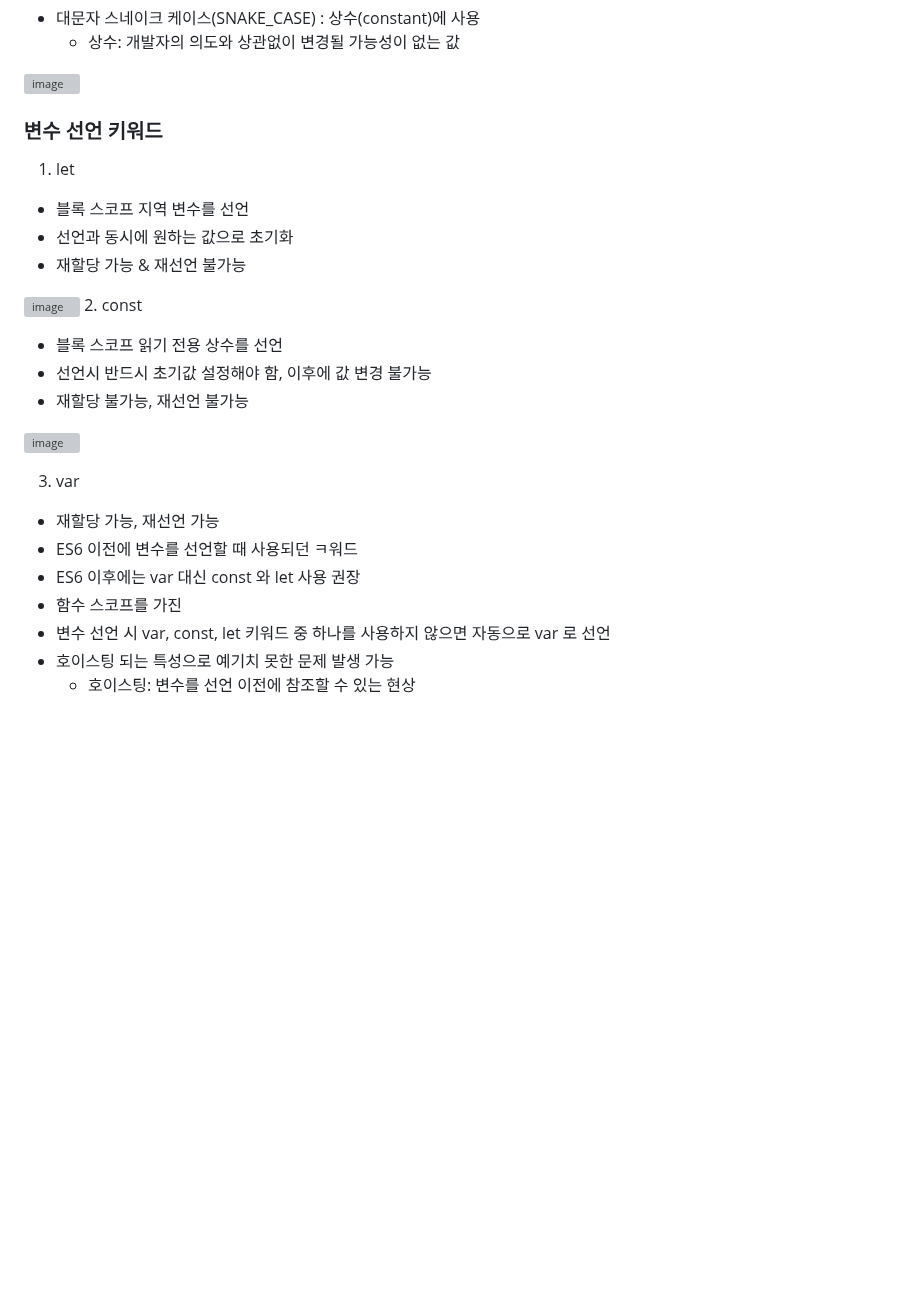
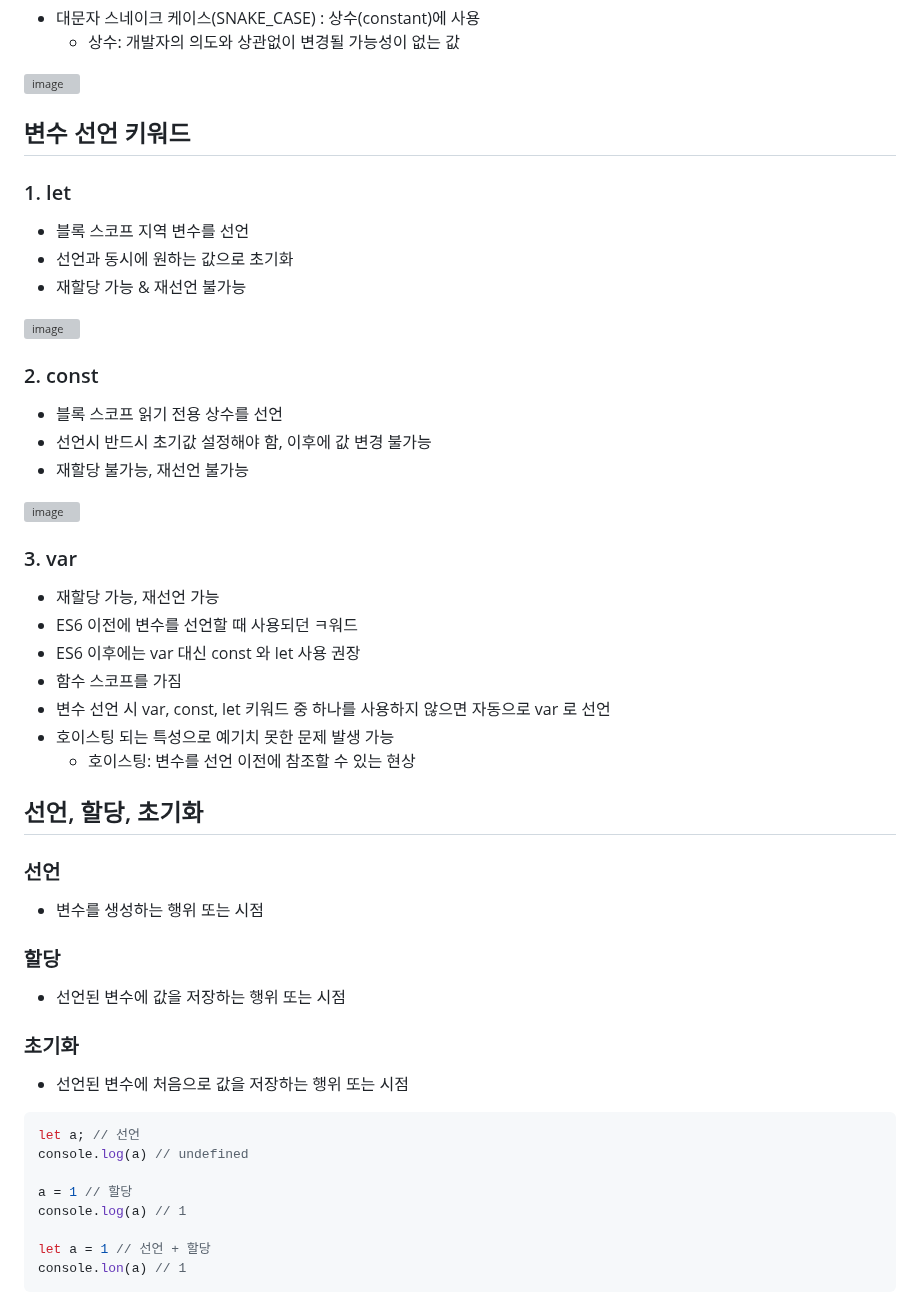
Before and after one commit to hanulkimm/TIL, a Markdown page: JavaScript/JavaScript_기본.md, the part around one of its changes. Rendered like a GitHub page; blank space fills up the shorter version; grey boxes are pictures that could not be loaded.

````diff
--- a/JavaScript/JavaScript_기본.md
+++ b/JavaScript/JavaScript_기본.md
@@ -66,25 +66,46 @@ console.log("Hello JavaScript")
 ![image](https://user-images.githubusercontent.com/122726684/232644772-de1ab360-a5a4-4e93-9270-d7f8fcd41c97.png)
 
 
-### 변수 선언 키워드
-1. let
+## 변수 선언 키워드
+### 1. let
 - 블록 스코프 지역 변수를 선언
 - 선언과 동시에 원하는 값으로 초기화
 - 재할당 가능 & 재선언 불가능
 
 ![image](https://user-images.githubusercontent.com/122726684/232644981-67586528-5193-4305-a101-599012b6983e.png)
-2. const
+
+### 2. const
 - 블록 스코프 읽기 전용 상수를 선언
 - 선언시 반드시 초기값 설정해야 함, 이후에 값 변경 불가능
 - 재할당 불가능, 재선언 불가능
 
 ![image](https://user-images.githubusercontent.com/122726684/232645001-9ca52980-d603-473c-9be6-1bcb4315e7f4.png)
 
-3. var
+### 3. var
 - 재할당 가능, 재선언 가능
 - ES6 이전에 변수를 선언할 때 사용되던 ㅋ워드
 - ES6 이후에는 var 대신 const 와 let 사용 권장
-- 함수 스코프를 가진
+- 함수 스코프를 가짐
 - 변수 선언 시 var, const, let 키워드 중 하나를 사용하지 않으면 자동으로 var 로 선언
 - 호이스팅 되는 특성으로 예기치 못한 문제 발생 가능
   - 호이스팅: 변수를 선언 이전에 참조할 수 있는 현상
+
+## 선언, 할당, 초기화
+### 선언
+- 변수를 생성하는 행위 또는 시점
+### 할당
+- 선언된 변수에 값을 저장하는 행위 또는 시점
+### 초기화
+- 선언된 변수에 처음으로 값을 저장하는 행위 또는 시점
+
+```js
+let a; // 선언
+console.log(a) // undefined
+
+a = 1 // 할당
+console.log(a) // 1
+
+let a = 1 // 선언 + 할당
+console.lon(a) // 1
+```
+
````
Also changed, not shown: other parts of JavaScript/JavaScript_기본.md (+53 -0 lines).
